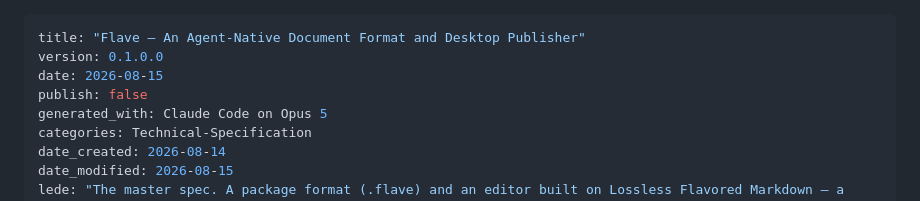
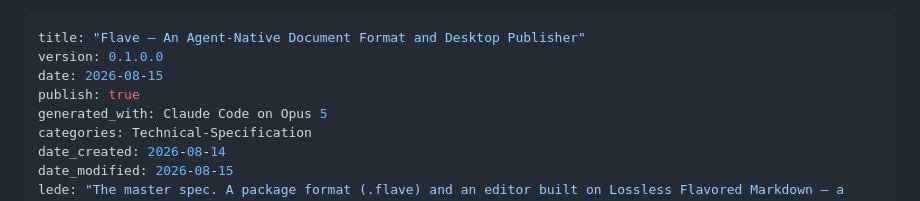
Before and after one commit to lossless-group/flave, a Markdown page: context-v/specs/Master-Flave-An-Agent-Native-Document-Format-and-Publisher.md, the part around the change. Drawn GitHub-style.

Commit message:
doc(spec): publish the master spec to the splash rollup
The master spec landed with `publish: false` — a conservative default carried
over from its draft home in the anchor monorepo's content/specs. The repo is
public and the spec is the reason it exists, so there is nothing to withhold.

Flipping it makes the spec eligible for the ai-labs splash rollup and for this
repo's own splash when that gets built.

Co-Authored-By: Claude Opus 5 (1M context) <noreply@anthropic.com>
Claude-Session: https://claude.ai/code/session_01FXejPyq3ovF3XrkMGSAwJM

```diff
--- a/context-v/specs/Master-Flave-An-Agent-Native-Document-Format-and-Publisher.md
+++ b/context-v/specs/Master-Flave-An-Agent-Native-Document-Format-and-Publisher.md
@@ -2,7 +2,7 @@
 title: "Flave — An Agent-Native Document Format and Desktop Publisher"
 version: 0.1.0.0
 date: 2026-08-15
-publish: false
+publish: true
 generated_with: Claude Code on Opus 5
 categories: Technical-Specification
 date_created: 2026-08-14
```
